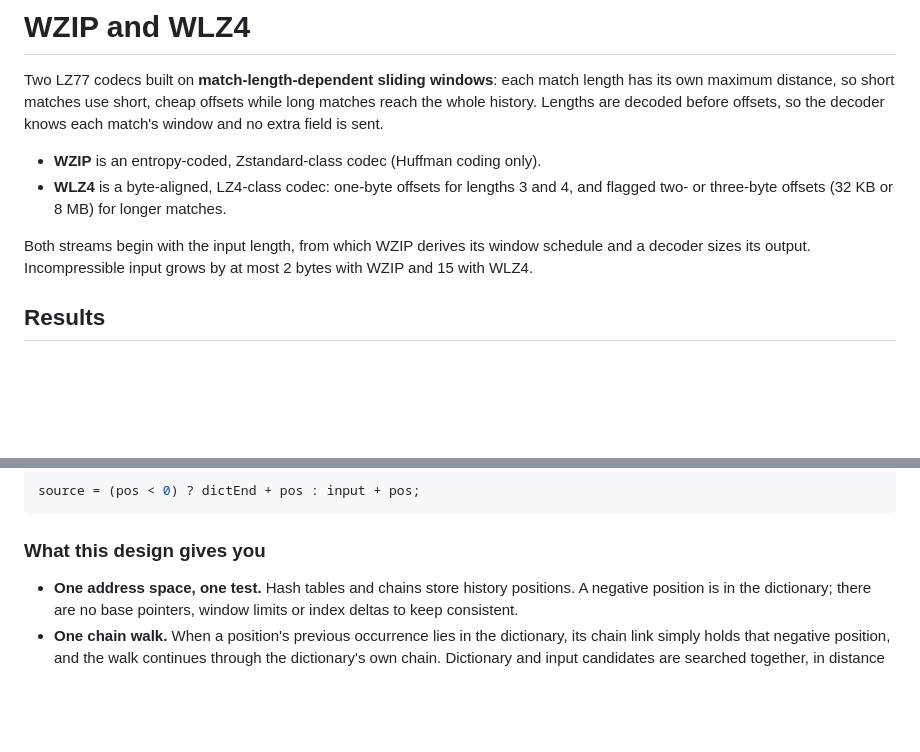
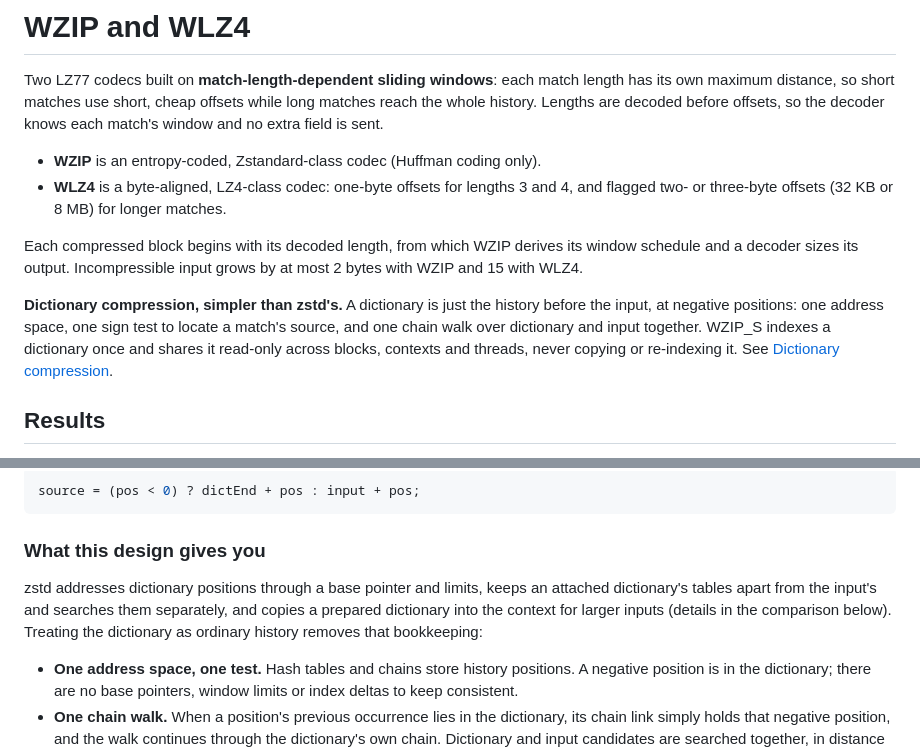
Before and after one commit to icodywu/WZIP, a Markdown page: README.md, 2 parts joined by grey strips. Rendered like a GitHub page; blank space fills up the shorter version.

Commit message:
README: highlight the simpler dictionary design; decoded length per block
The intro now states that a dictionary is ordinary history at negative
positions (one address space, one chain walk, a prepared WZIP_S dictionary
shared read-only), and the dictionary section says what this removes
compared with zstd. The length sentence matches the paper's abstract.

Co-Authored-By: Claude Opus 5.5 <noreply@anthropic.com>

```diff
--- a/README.md
+++ b/README.md
@@ -8,8 +8,13 @@ before offsets, so the decoder knows each match's window and no extra field is s
 - **WLZ4** is a byte-aligned, LZ4-class codec: one-byte offsets for lengths 3 and 4, and flagged two- or three-byte
   offsets (32 KB or 8 MB) for longer matches.
 
-Both streams begin with the input length, from which WZIP derives its window schedule and a decoder sizes its output.
-Incompressible input grows by at most 2 bytes with WZIP and 15 with WLZ4.
+Each compressed block begins with its decoded length, from which WZIP derives its window schedule and a decoder sizes
+its output. Incompressible input grows by at most 2 bytes with WZIP and 15 with WLZ4.
+
+**Dictionary compression, simpler than zstd's.** A dictionary is just the history before the input, at negative
+positions: one address space, one sign test to locate a match's source, and one chain walk over dictionary and input
+together. WZIP_S indexes a dictionary once and shares it read-only across blocks, contexts and threads, never copying
+or re-indexing it. See [Dictionary compression](#dictionary-compression).
 
 ## Results
 
@@ -185,6 +190,10 @@ source = (pos < 0) ? dictEnd + pos : input + pos;
 
 ### What this design gives you
 
+zstd addresses dictionary positions through a base pointer and limits, keeps an attached dictionary's tables apart
+from the input's and searches them separately, and copies a prepared dictionary into the context for larger inputs
+(details in the comparison below). Treating the dictionary as ordinary history removes that bookkeeping:
+
 - **One address space, one test.** Hash tables and chains store history positions. A negative
   position is in the dictionary; there are no base pointers, window limits or index deltas to
   keep consistent.
```
